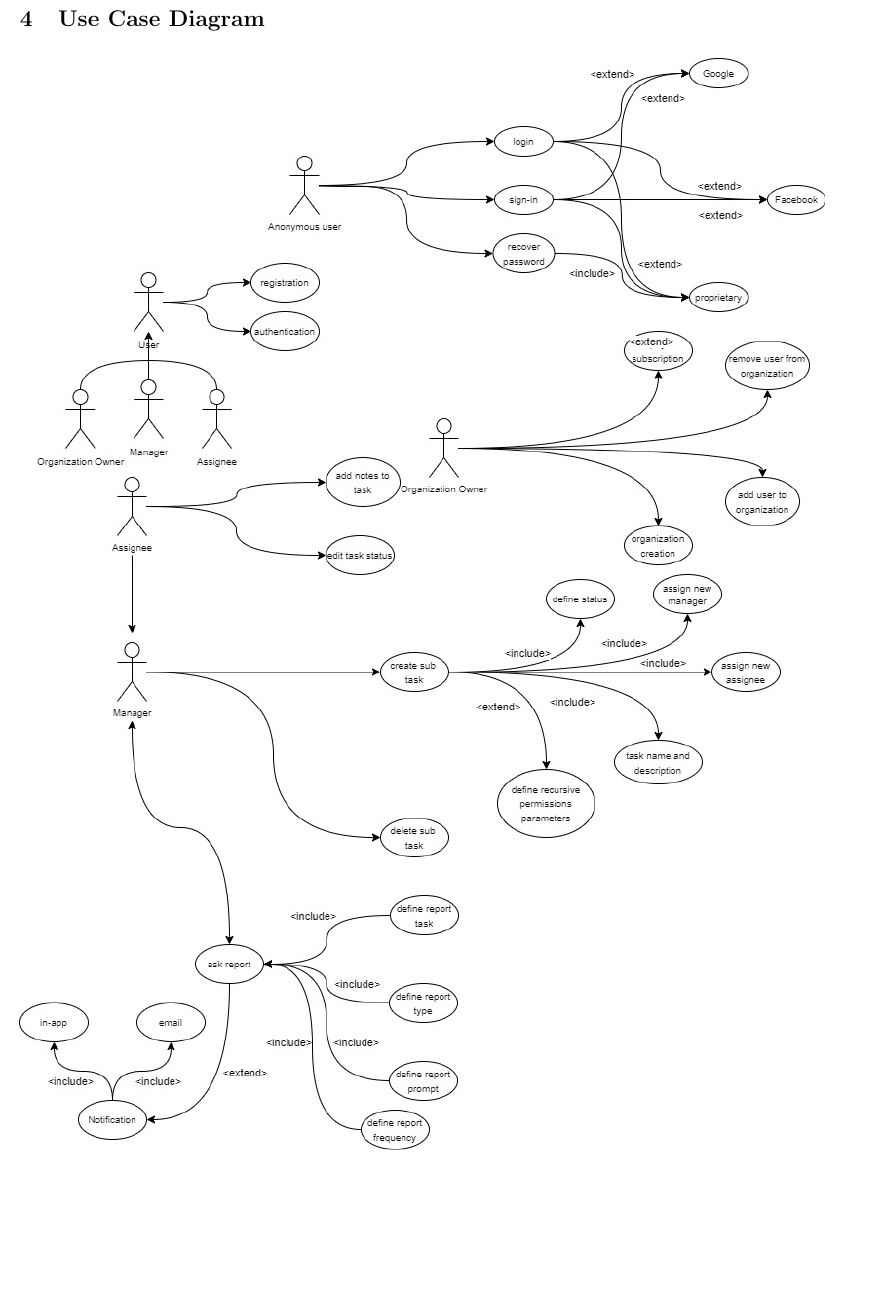
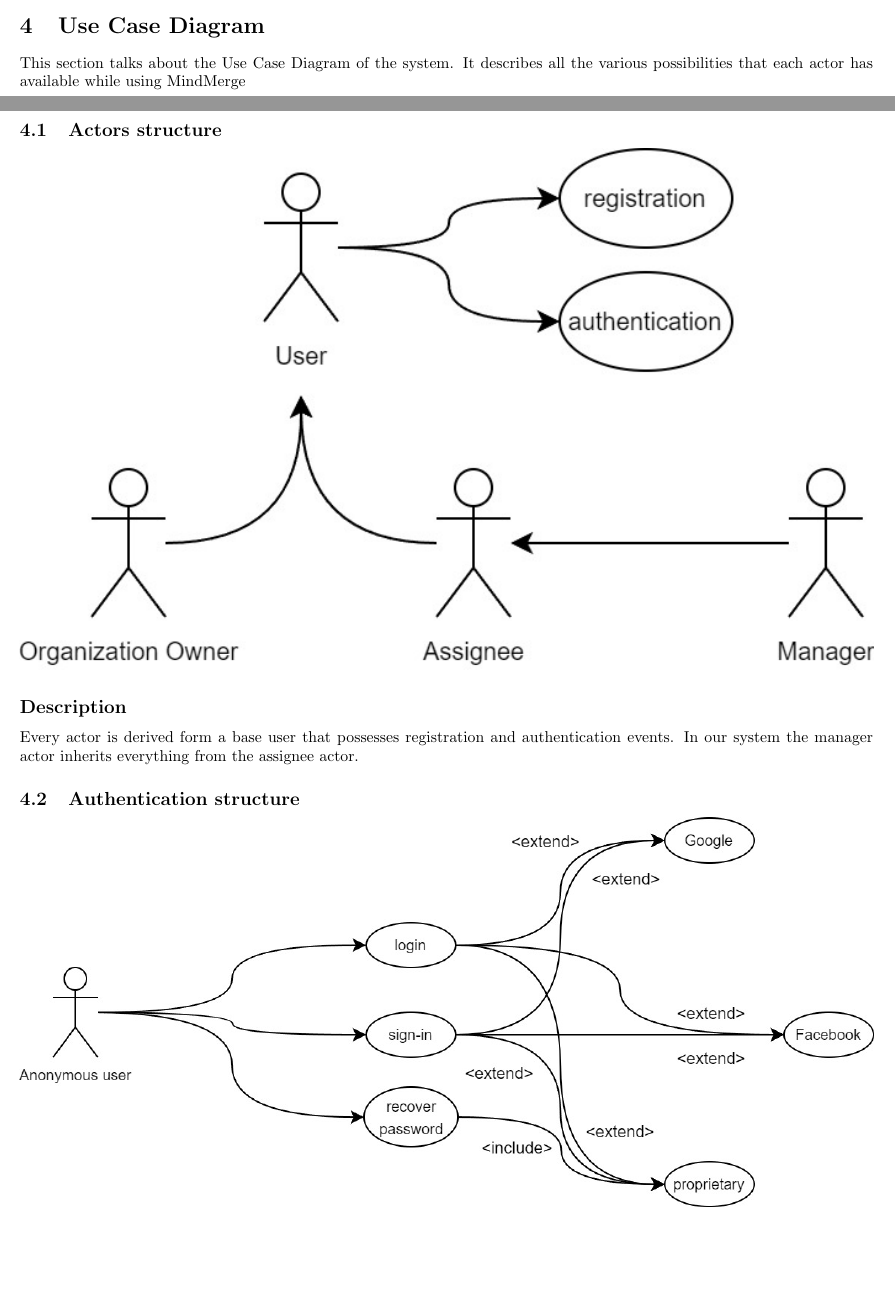
Before and after one commit to lucaSartore/MindMerge, a LaTeX document (deliverable_1/d1.tex): part of page 5 of 17 before the commit and two parts of pages 4 and 5 of 19 after it, the two joined at a grey line, cut so that both start at the same text, the shorter picture padded with empty space. Compiled offline with pdfLaTeX.

Commit message:
Added descriprions in use case

```diff
--- a/deliverable_1/d1.tex
+++ b/deliverable_1/d1.tex
@@ -139,4 +139,12 @@
 \end{itemize}
 
 \section{Use Case Diagram}
-%SISTEMA DIAGRAMMA PER EREDITARIETA' E DIVIDI DIAGRAMMA IN VARIE IMMAGINI CON DESCRIZIONI
+This section talks about the Use Case Diagram of the system. It describes all the various possibilities that each actor has available while using MindMerge
+\subsection{Actors structure}
+\includegraphics[width=\textwidth, height=\textheight, keepaspectratio]{images/UseCaseDiagram/UseCaseUser.jpg}
+\subsection*{Description}
+Every actor is derived form a base user that possesses registration and authentication events.
+In our system the manager actor inherits everything from the assignee actor.
+\subsection{Authentication structure}
+\includegraphics[width=\textwidth, keepaspectratio]{images/UseCaseDiagram/UseCaseAuthentication.jpg}
+\subsection*{Description}
@@ -142,0 +154 @@
+\subsection{Owner structure}
@@ -143,5 +164,4 @@
 %VERIFICARE CONGRUENZA TRA I 2
-\includegraphics[width=\textwidth,height=\textheight,keepaspectratio]{images/UseCaseDiagram.jpg}
 
 \section{Context Diagram}
 This section illustrates the context diagram of the system and describes the relations between MindMerge and two different kinds of external entities.
```
Also changed, not shown: deliverable_1/images/UseCaseDiagram/UseCaseAssigneeManager.jpg, deliverable_1/images/UseCaseDiagram/UseCaseAuthentication.jpg, deliverable_1/images/UseCaseDiagram/UseCaseOwner.jpg, deliverable_1/images/UseCaseDiagram/UseCaseUser.jpg, deliverable_1/d1.tex (12 more changed lines).
